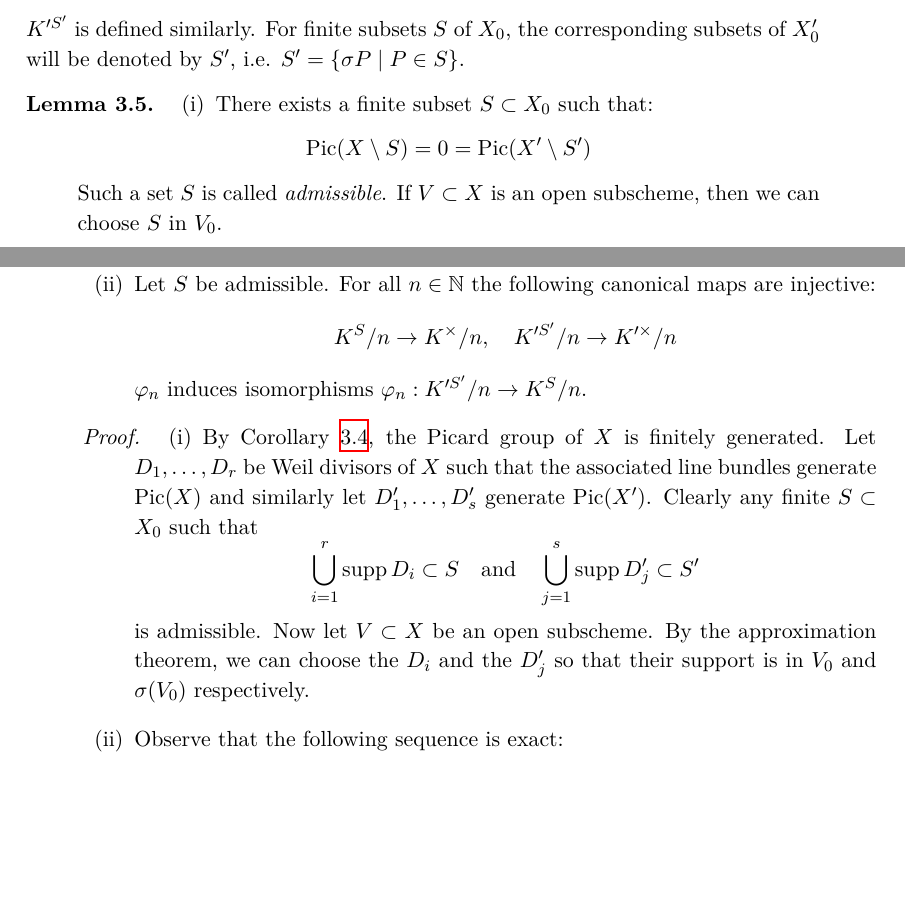
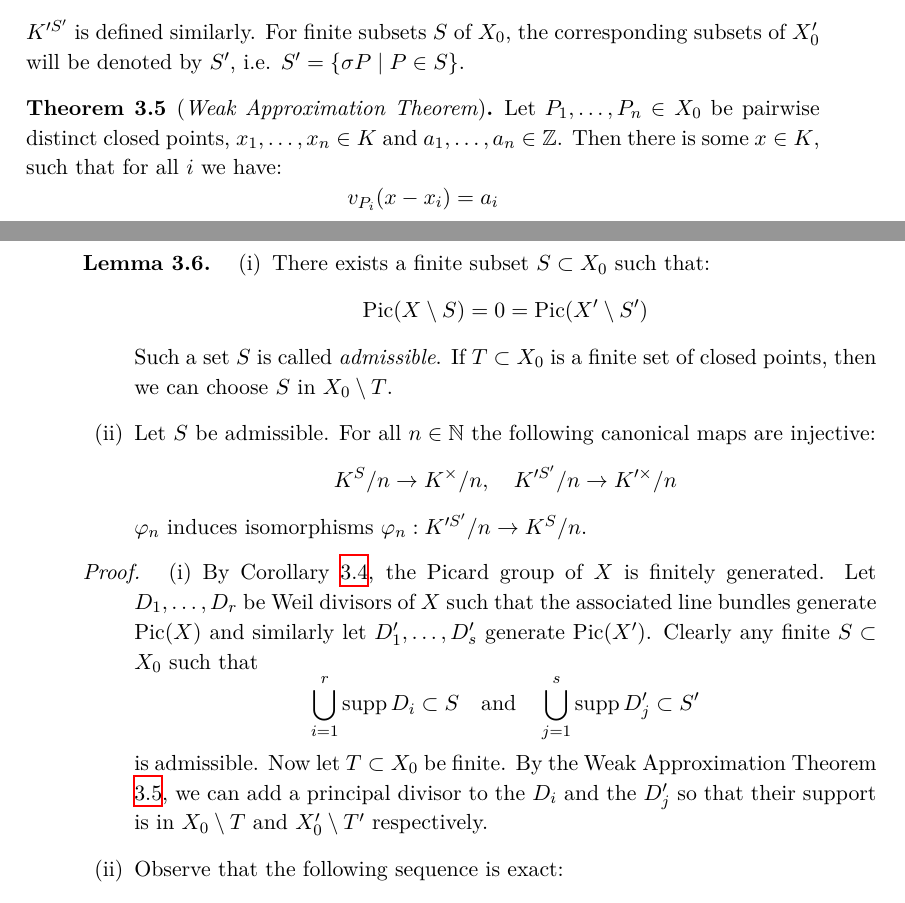
Before and after one commit to yishn/Uni, a LaTeX thesis (Master Thesis/thesis.tex, which reads Master Thesis/synopsis.tex): two parts of pages 24 and 25 of 29, joined at a grey line, cut so that both start at the same text, the shorter picture padded with empty space. Compiled offline with XeLaTeX.

Commit message:
Add weak approximation theorem

```diff
--- a/Master Thesis/synopsis.tex
+++ b/Master Thesis/synopsis.tex
@@ -539,11 +539,16 @@ For a finite subset $S\subset X_0$ set:
 $K'^{S'}$ is defined similarly. For finite subsets $S$ of $X_0$, the corresponding subsets of $X_0'$ will be denoted by $S'$, i.e. $S'=\{\sigma P\mid P\in S \} $.
 \end{definition}
 
+\begin{theorem}[\textit{Weak Approximation Theorem}]\label{weak-approximation}
+Let $P_1,\ldots,P_n\in X_0$ be pairwise distinct closed points, $x_1,\ldots,x_n\in K$ and $a_1,\ldots,a_n\in\mathbb{Z}$. Then there is some $x\in K$, such that for all $i$ we have:
+\[ v_{P_i}(x-x_i) = a_i \]
+\end{theorem}
+
 \begin{lemma}\phantomsection\label{4.5}
 \begin{enumerate}[(i)]
 \item There exists a finite subset $S\subset X_0$ such that:
 \[ \operatorname{Pic}(X\setminus S)=0=\operatorname{Pic}(X'\setminus S') \]
-Such a set $S$ is called \textit{admissible}. If $V\subset X$ is an open subscheme, then we can choose $S$ in $V_0$.
+Such a set $S$ is called \textit{admissible}. If $T\subset X_0$ is a finite set of closed points, then we can choose $S$ in $X_0\setminus T$.
 \item Let $S$ be admissible. For all $n\in\mathbb{N}$ the following canonical maps are injective:
 \[ K^S/n \to K^\times /n,\quad K'^{S'}/n\to K'^\times /n \]
 $\varphi_n$ induces isomorphisms $\varphi_n: K'^{S'}/n\to K^S/n$.
@@ -554,7 +559,7 @@ $\varphi_n$ induces isomorphisms $\varphi_n: K'^{S'}/n\to K^S/n$.
 \begin{enumerate}[(i)]
 \item By Corollary \ref{mordell-weil-corollary}, the Picard group of $X$ is finitely generated. Let $D_1,\ldots, D_r$ be Weil divisors of $X$ such that the associated line bundles generate $\operatorname{Pic}(X)$ and similarly let $D'_1,\ldots,D'_s$ generate $\operatorname{Pic}(X')$. Clearly any finite $S\subset X_0$ such that
 \[ \bigcup_{i=1}^r \operatorname{supp}D_i\subset S\quad\text{and}\quad \bigcup_{j=1}^s\operatorname{supp}D'_j\subset S' \]
-is admissible. Now let $V\subset X$ be an open subscheme. By the approximation theorem, we can choose the $D_i$ and the $D'_j$ so that their support is in $V_0$ and $\sigma (V_0)$ respectively.
+is admissible. Now let $T\subset X_0$ be finite. By the Weak Approximation Theorem \ref{weak-approximation}, we can add a principal divisor to the $D_i$ and the $D'_j$ so that their support is in $X_0\setminus T$ and $X'_0\setminus T'$ respectively.
 \item Observe that the following sequence is exact:
 \[ \begin{tikzcd}
 1 \ar[r] & K^S \ar[r]& K^\times \ar[r, "\operatorname{div}"]& \displaystyle \bigoplus_{P\in X_0\setminus S}\mathbb{Z} \ar[r]& \operatorname{Pic}(X\setminus S) = 0
```
